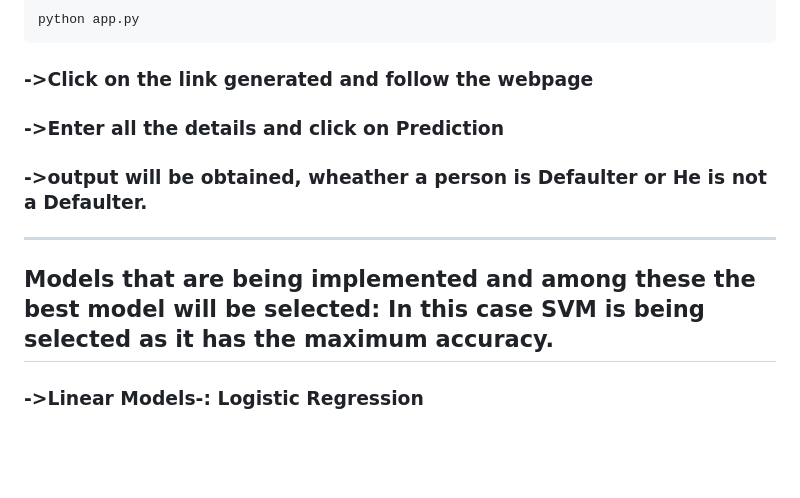
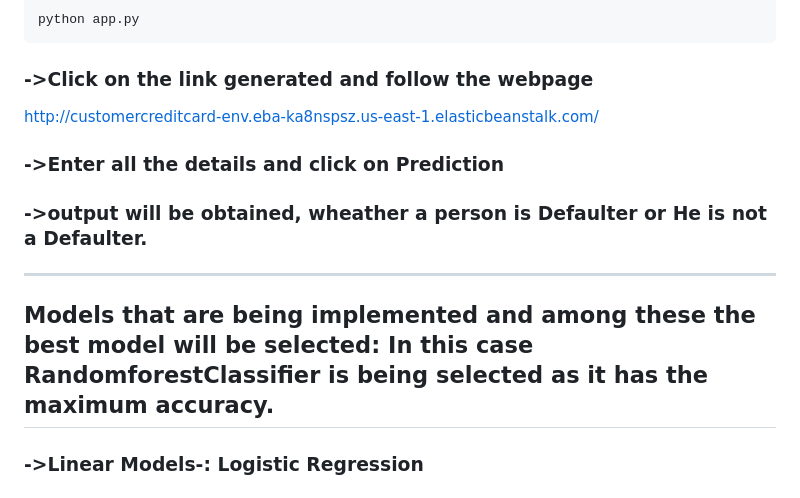
Before and after one commit to Pratik014/Default-credit-card-client, a Markdown page: README.md, the part around the change. Drawn GitHub-style; blank space fills up the shorter version.

````diff
--- a/README.md
+++ b/README.md
@@ -77,13 +77,13 @@ pip install -r requirements.txt
 python app.py
 ```
 ### ->Click on the link generated and follow the webpage
-
+http://customercreditcard-env.eba-ka8nspsz.us-east-1.elasticbeanstalk.com/
 ### ->Enter all the details and click on Prediction
 
 ### ->output will be obtained, wheather a person is Defaulter or He is not a Defaulter.
 
 -------------------------------------------------------------------------------
-## Models that are being implemented and among these the best model will be selected: In this case SVM is being selected as it has the maximum accuracy.
+## Models that are being implemented and among these the best model will be selected: In this case RandomforestClassifier is being selected as it has the maximum accuracy.
 
 ### ->Linear Models-: Logistic Regression
 
````
